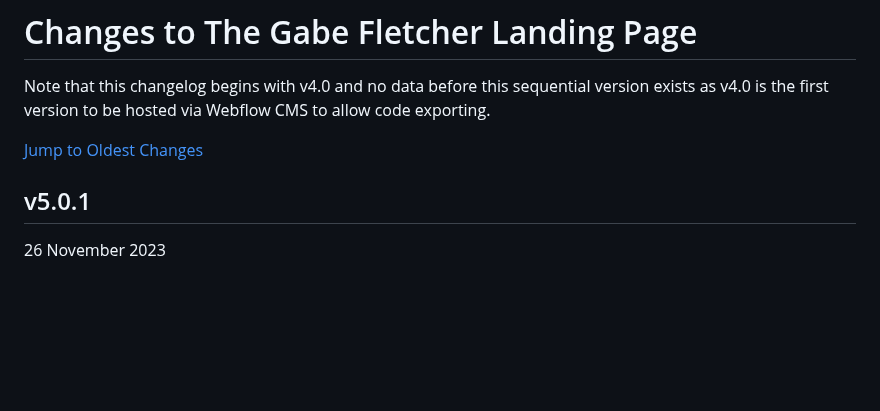
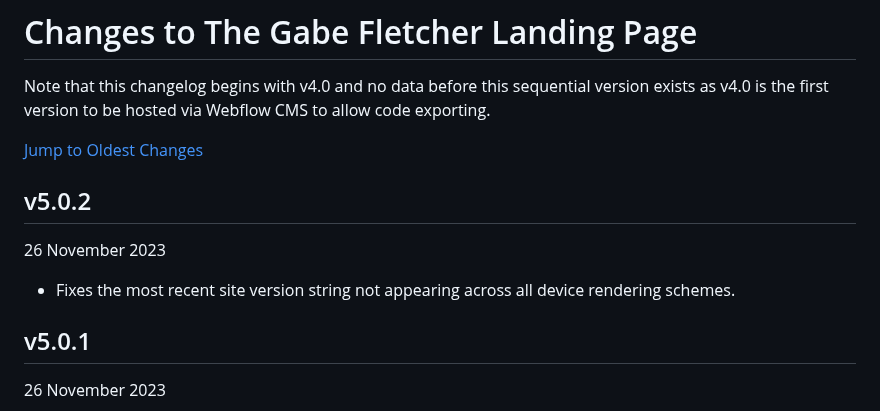
Before and after one commit to gabefletch/site, a Markdown page: changes.md, the part around the change. Drawn GitHub-style; blank space fills up the shorter version.

```diff
--- a/changes.md
+++ b/changes.md
@@ -2,6 +2,10 @@
 Note that this changelog begins with v4.0 and no data before this sequential version exists as v4.0 is the first version to be hosted via Webflow CMS to allow code exporting.<br>
 
 [Jump to Oldest Changes](https://github.com/gabefletch/site/blob/main/changes.md#v40)
+
+## v5.0.2
+26 November 2023<br>
+- Fixes the most recent site version string not appearing across all device rendering schemes.
 
 ## v5.0.1
 26 November 2023<br>
```
